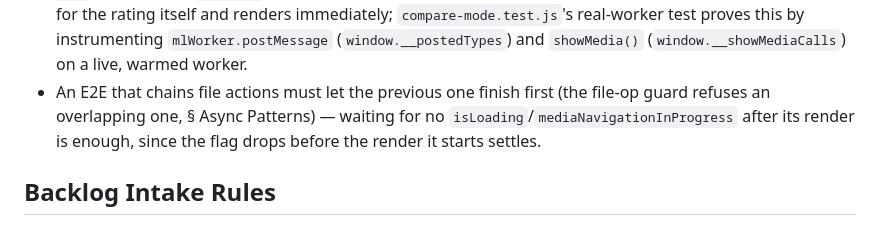
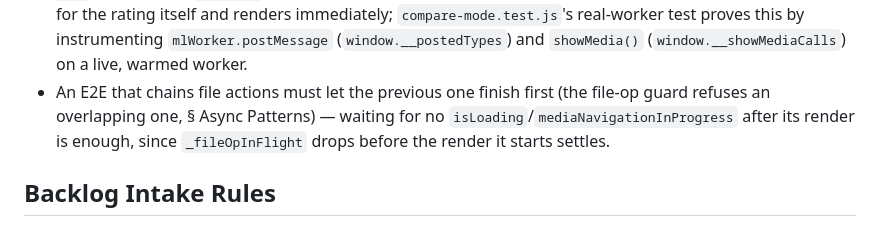
Before and after one commit to GoodAlex223/media-viewer, a Markdown page: CLAUDE.md, the part around the change. Drawn GitHub-style.

Commit message:
docs(claude-md): restore the file-op flag's name in the E2E chaining rule (G5 finish re-read)
Co-Authored-By: Claude Opus 5.5 (1M context) <noreply@anthropic.com>

```diff
--- a/CLAUDE.md
+++ b/CLAUDE.md
@@ -101,7 +101,7 @@ media_viewer/
 - `afterEach` null guards: guard `if (electronApp)`/`if (tmpFixtures)`/`if (page)` before cleanup (`.catch()` only handles rejections, not a sync TypeError on undefined).
 - Before a method that guards on `isLoading` and `mediaNavigationInProgress` (e.g. `handleCancel` after `applyBulkRating`), `await page.waitForFunction(() => !window.mediaViewer.isLoading && !window.mediaViewer.mediaNavigationInProgress)`. The latter flag is set by `showMedia()` for the duration of its own render (e.g. `applyBulkRating`'s fire-and-forget call) without setting `isLoading`.
 - `mlWorker` is **lazy** (`initializeMlWorker()` runs on the first AI sort / settings toggle) — an E2E that needs real scoring must call it, override `getCombinedFeatures` with **576-dim** vectors, and warm the model via the same `trainHistorical` round trip production uses (`_runWorkerTraining`, ≥3 likes + ≥3 dislikes — `ml-worker.js`'s `scoreFiles()` replies `scores: null` below that threshold). Forcing `isSortedByPrediction = true` alone leaves `mlWorker` null and proves nothing. A bulk rating or its undo posts **nothing** to the worker for the rating itself and renders immediately; `compare-mode.test.js`'s real-worker test proves this by instrumenting `mlWorker.postMessage` (`window.__postedTypes`) and `showMedia()` (`window.__showMediaCalls`) on a live, warmed worker.
-- An E2E that chains file actions must let the previous one finish first (the file-op guard refuses an overlapping one, § Async Patterns) — waiting for no `isLoading`/`mediaNavigationInProgress` after its render is enough, since the flag drops before the render it starts settles.
+- An E2E that chains file actions must let the previous one finish first (the file-op guard refuses an overlapping one, § Async Patterns) — waiting for no `isLoading`/`mediaNavigationInProgress` after its render is enough, since `_fileOpInFlight` drops before the render it starts settles.
 
 ## Backlog Intake Rules
 
```
Also changed, not shown: 2 other files.
